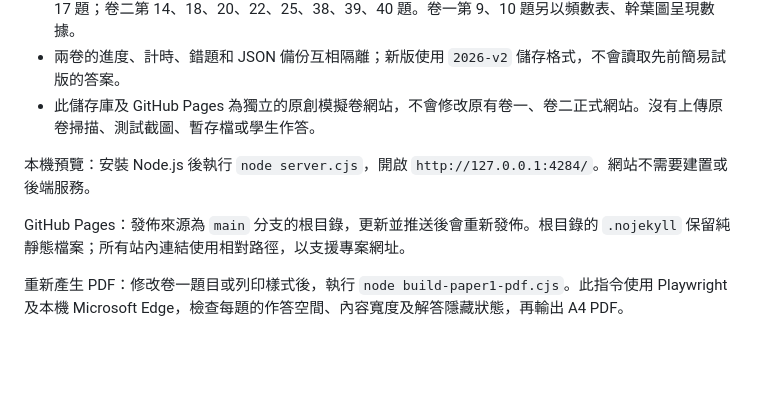
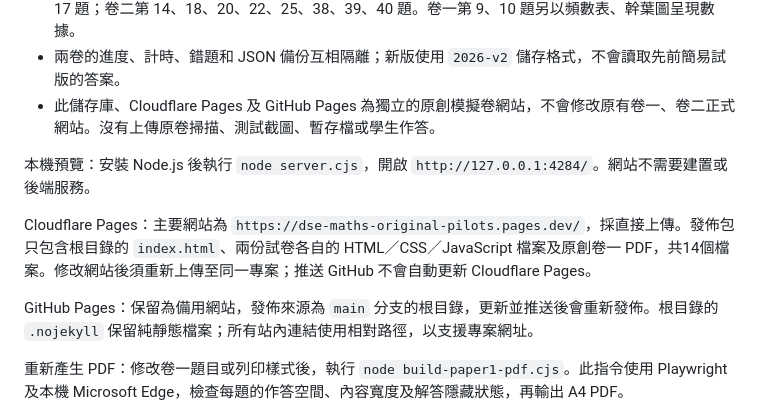
Before and after one commit to ctyingfun-dev/dse-maths-original-pilots, a Markdown page: README.md, the part around one of its changes. Drawn GitHub-style; blank space fills up the shorter version.

Commit message:
Use independent Cloudflare Pages website links

```diff
--- a/README.md
+++ b/README.md
@@ -12,11 +12,13 @@
 - 卷二按甲部、乙部連續排版，A–D 選項直排；可逐題或整卷批改，並重做錯題。
 - 數學變數使用斜體，分數上下排列。只在 2026 原卷本身有圖的對應題使用重新繪製的圖：卷一第 8、17 題；卷二第 14、18、20、22、25、38、39、40 題。卷一第 9、10 題另以頻數表、幹葉圖呈現數據。
 - 兩卷的進度、計時、錯題和 JSON 備份互相隔離；新版使用 `2026-v2` 儲存格式，不會讀取先前簡易試版的答案。
-- 此儲存庫及 GitHub Pages 為獨立的原創模擬卷網站，不會修改原有卷一、卷二正式網站。沒有上傳原卷掃描、測試截圖、暫存檔或學生作答。
+- 此儲存庫、Cloudflare Pages 及 GitHub Pages 為獨立的原創模擬卷網站，不會修改原有卷一、卷二正式網站。沒有上傳原卷掃描、測試截圖、暫存檔或學生作答。
 
 本機預覽：安裝 Node.js 後執行 `node server.cjs`，開啟 `http://127.0.0.1:4284/`。網站不需要建置或後端服務。
 
-GitHub Pages：發佈來源為 `main` 分支的根目錄，更新並推送後會重新發佈。根目錄的 `.nojekyll` 保留純靜態檔案；所有站內連結使用相對路徑，以支援專案網址。
+Cloudflare Pages：主要網站為 `https://dse-maths-original-pilots.pages.dev/`，採直接上傳。發佈包只包含根目錄的 `index.html`、兩份試卷各自的 HTML／CSS／JavaScript 檔案及原創卷一 PDF，共14個檔案。修改網站後須重新上傳至同一專案；推送 GitHub 不會自動更新 Cloudflare Pages。
+
+GitHub Pages：保留為備用網站，發佈來源為 `main` 分支的根目錄，更新並推送後會重新發佈。根目錄的 `.nojekyll` 保留純靜態檔案；所有站內連結使用相對路徑，以支援專案網址。
 
 重新產生 PDF：修改卷一題目或列印樣式後，執行 `node build-paper1-pdf.cjs`。此指令使用 Playwright 及本機 Microsoft Edge，檢查每題的作答空間、內容寬度及解答隱藏狀態，再輸出 A4 PDF。
 
```
Also changed, not shown: other parts of README.md (+1 -1 lines).
